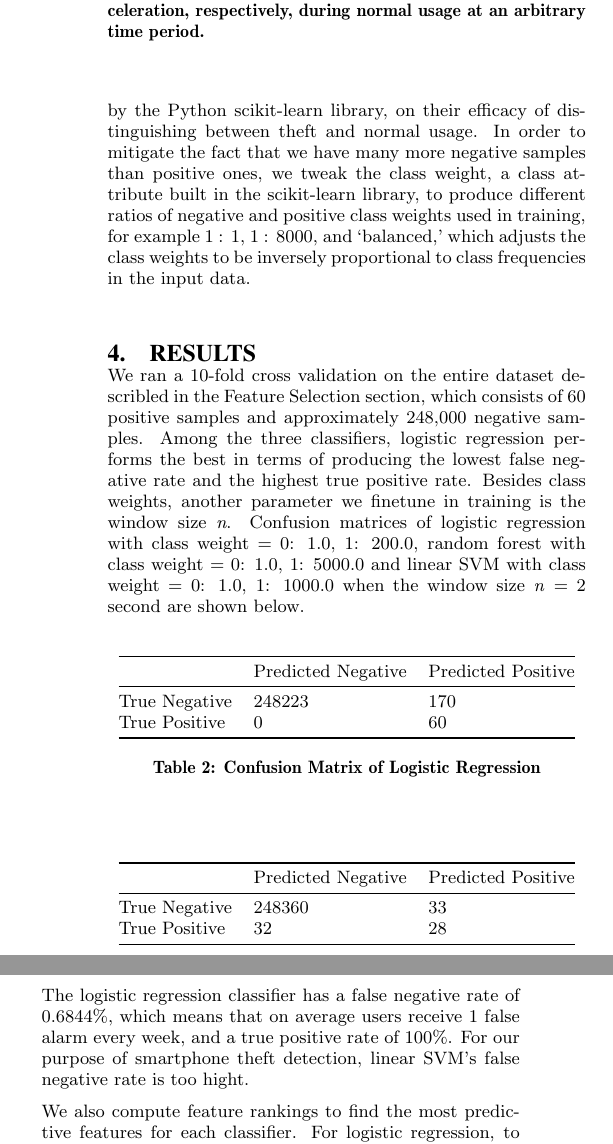
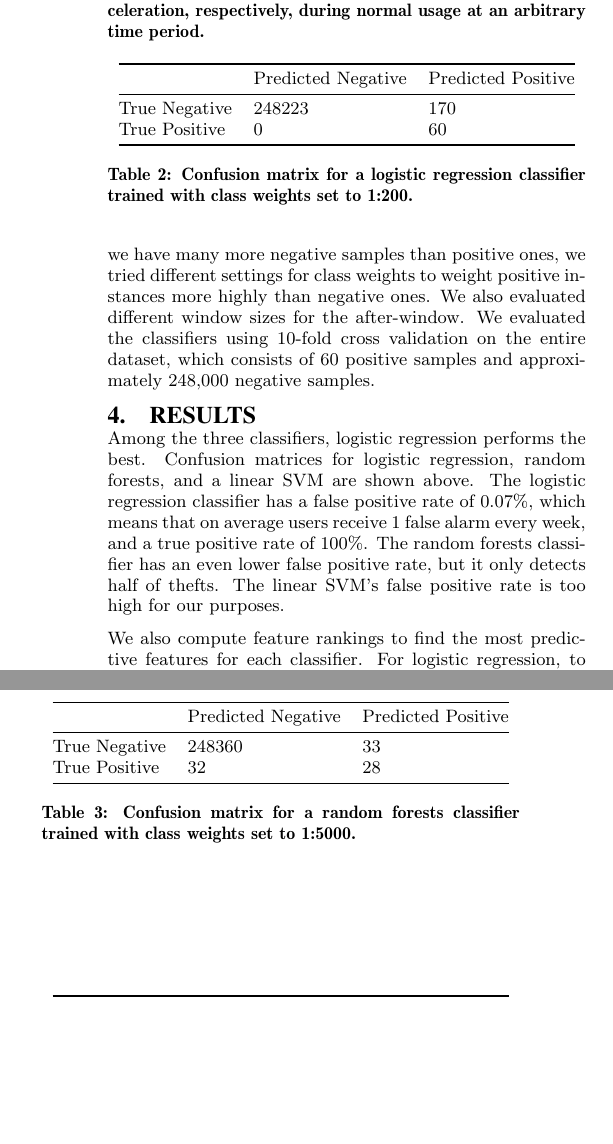
Before and after one commit to davidwagner/phone-theft-research, a LaTeX paper (phone_theft_detect_paper/soups-article.tex): two parts of the columns of page 4 of 6, joined at a grey line, cut so that both start at the same text, the shorter picture padded with empty space. Compiled offline with pdfLaTeX.

Commit message:
Revise methodology and part of results

```diff
--- a/phone_theft_detect_paper/soups-article.tex
+++ b/phone_theft_detect_paper/soups-article.tex
@@ -387,18 +387,23 @@ We then apply boolean classification techniques to this data set.
 
 
 \subsection{Machine Learning Algorithms}
-We evaluate three standard machine learning algorithms: linear SVM, logistic regression and random forest, provide by the Python scikit-learn library, on their efficacy of distinguishing between theft and normal usage.
-In order to mitigate the fact that we have many more negative samples than positive ones, we tweak the class weight, a class attribute built in the scikit-learn library, to produce different ratios of negative and positive class weights used in training, for example 1 : 1, 1 : 8000, and `balanced,' which adjusts the class weights to be inversely proportional to class frequencies in the input data.
+We evaluate three standard machine learning algorithms: linear SVM, logistic regression and random forest.
+Because we have many more negative samples than positive ones, we tried different settings for class weights to weight positive instances more highly than negative ones.
+We also evaluated different window sizes for the after-window.
+We evaluated the classifiers using 10-fold cross validation on the entire dataset, which consists of 60 positive samples and approximately 248,000 negative samples.
 
 
 
 \section{Results}
-We ran a 10-fold cross validation on the entire dataset describled in the Feature Selection section, which consists of 60 positive samples and approximately 248,000 negative samples.
-Among the three classifiers, logistic regression performs the best in terms of producing the lowest false negative rate and the highest true positive rate.
-Besides class weights, another parameter we finetune in training is the window size \textit{n}.
-Confusion matrices of logistic regression with class weight = {0: 1.0, 1: 200.0}, random forest with class weight = {0: 1.0, 1: 5000.0} and linear SVM with class weight = {0: 1.0, 1: 1000.0} when the window size \textit{n} = 2 second are shown below.
+Among the three classifiers, logistic regression performs the best.
+Confusion matrices for logistic regression, random forests, and a linear SVM
+are shown above.
+The logistic regression classifier has a false positive rate of 0.07\%, which means that on average users receive 1 false alarm every week, and a true positive rate of 100\%.
+The random forests classifier has an even lower false positive rate,
+but it only detects half of thefts.
+The linear SVM's false positive rate is too high for our purposes.
 
-\begin{table}[H]
+\begin{table}[t]
 \centering
 \begin{tabular}{@{}lll@{}}
 \toprule
@@ -406,11 +411,12 @@ Confusion matrices of logistic regression with class weight = {0: 1.0, 1: 200.0}
 True Negative & 248223             & 170                \\
 True Positive & 0                  & 60                 \\ \bottomrule
 \end{tabular}
-\caption{Confusion Matrix of Logistic Regression}
-\label{my-label}
+\caption{Confusion matrix for a logistic regression classifier trained
+with class weights set to 1:200.}
+\label{fig:logistic}
 \end{table}
 
-\begin{table}[H]
+\begin{table}[t]
 \centering
 \begin{tabular}{@{}lll@{}}
 \toprule
@@ -418,5 +424,5 @@ True Positive & 0                  & 60                 \\ \bottomrule
 True Negative & 248360             & 33                 \\
 True Positive & 32                 & 28                 \\ \bottomrule
 \end{tabular}
-\caption{Confusion Matrix of Random Forest}
-\label{my-label}
+\caption{Confusion matrix for a random forests classifier trained with
+class weights set to 1:5000.}
@@ -430,12 +437,11 @@ True Positive & 32                 & 28                 \\ \bottomrule
 True Negative & 246522             & 1871               \\
 True Positive & 42                 & 18                 \\ \bottomrule
 \end{tabular}
-\caption{Confusion Matrix of Linear SVM}
-\label{my-label}
+\caption{Confusion matrix for a linear SVM classifier trained with
+class weights set to 1:1000.}
+\label{fig:svm}
 \end{table}
 
-
-The logistic regression classifier has a false negative rate of 0.6844\%, which means that on average users receive 1 false alarm every week, and a true positive rate of 100\%. For our purpose of smartphone theft detection, linear SVM's false negative rate is too hight.
 
 We also compute feature rankings to find the most predictive features for each classifier.
 For logistic regression, to calculate feature scores that are invariant to scaling feature values, we adjust the coefficient of each feature in the decision function by multipling it by the standard deviation of the values of this feature across all instances in the training set.
```
Also changed, not shown: phone_theft_detect_paper/soups-article.tex (3 more changed lines).
